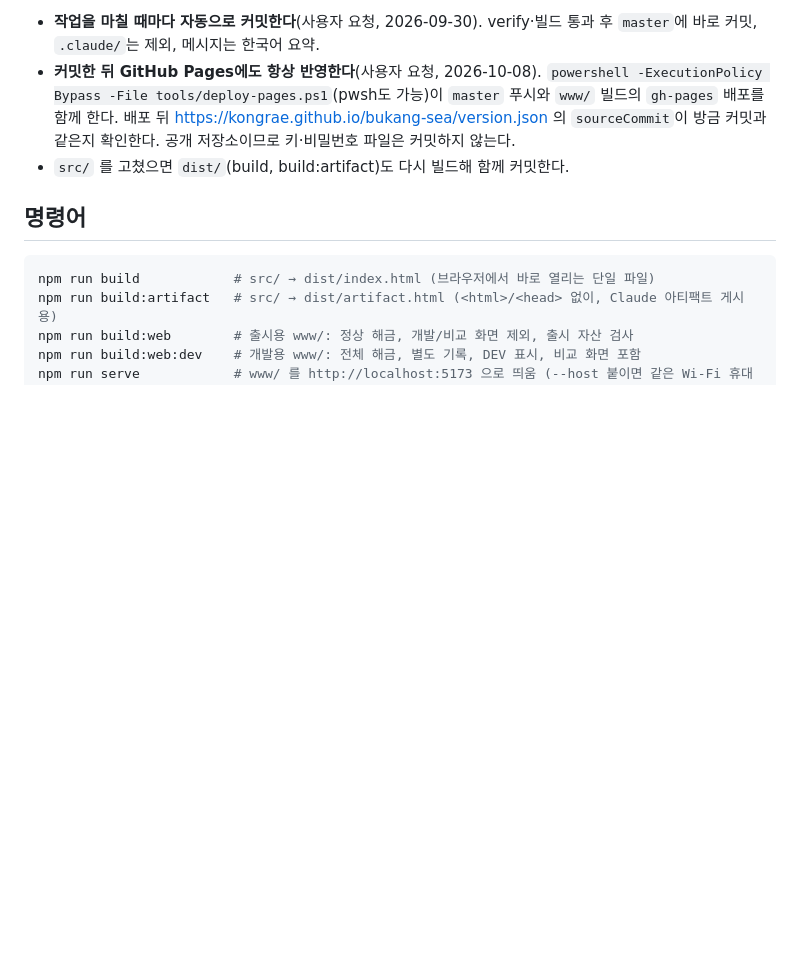
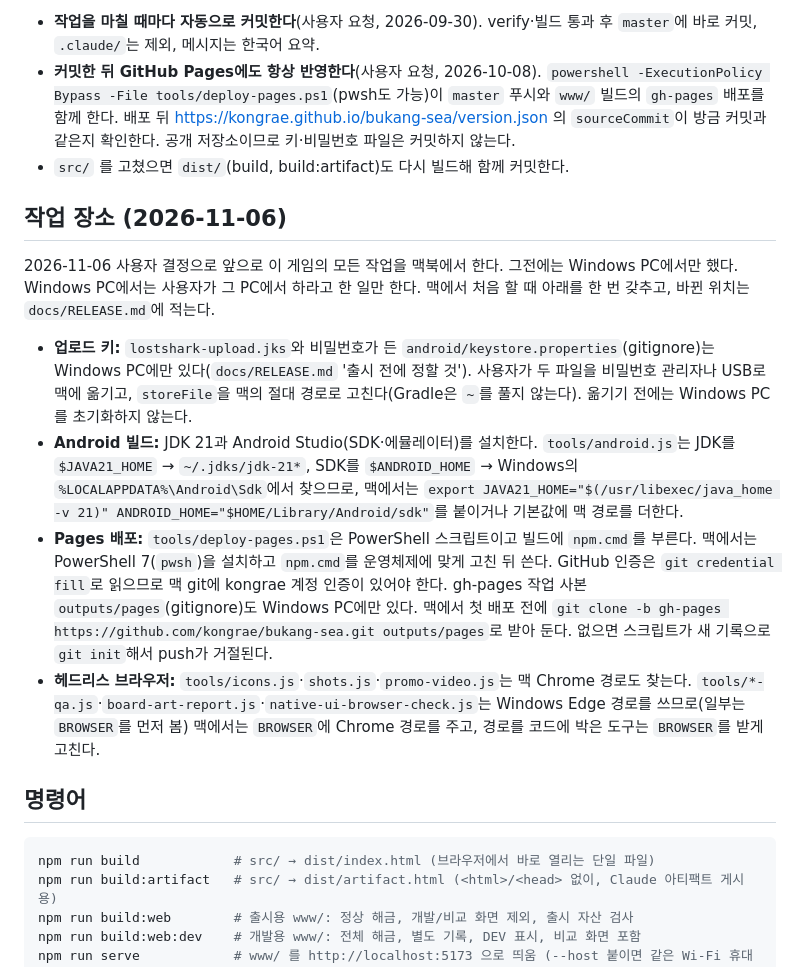
Before and after one commit to kongrae/bukang-sea, a Markdown page: CLAUDE.md, the part around the change. Drawn GitHub-style; blank space fills up the shorter version.

Commit message:
작업 장소를 맥북으로(2026-11-06, 사용자 결정): CLAUDE.md '작업 장소'에 맥 준비(업로드 키·JDK 21·SDK 경로·pwsh 배포와 gh-pages 사본·브라우저 경로), RELEASE.md 업로드 키 경로 표기(역슬래시 빠짐) 고침
Co-Authored-By: Claude Opus 5.5 <noreply@anthropic.com>

```diff
--- a/CLAUDE.md
+++ b/CLAUDE.md
@@ -10,6 +10,15 @@
 - **작업을 마칠 때마다 자동으로 커밋한다**(사용자 요청, 2026-09-30). verify·빌드 통과 후 `master`에 바로 커밋, `.claude/`는 제외, 메시지는 한국어 요약.
 - **커밋한 뒤 GitHub Pages에도 항상 반영한다**(사용자 요청, 2026-10-08). `powershell -ExecutionPolicy Bypass -File tools/deploy-pages.ps1`(pwsh도 가능)이 `master` 푸시와 `www/` 빌드의 `gh-pages` 배포를 함께 한다. 배포 뒤 https://kongrae.github.io/bukang-sea/version.json 의 `sourceCommit`이 방금 커밋과 같은지 확인한다. 공개 저장소이므로 키·비밀번호 파일은 커밋하지 않는다.
 - `src/` 를 고쳤으면 `dist/`(build, build:artifact)도 다시 빌드해 함께 커밋한다.
+
+## 작업 장소 (2026-11-06)
+
+2026-11-06 사용자 결정으로 앞으로 이 게임의 모든 작업을 맥북에서 한다. 그전에는 Windows PC에서만 했다. Windows PC에서는 사용자가 그 PC에서 하라고 한 일만 한다. 맥에서 처음 할 때 아래를 한 번 갖추고, 바뀐 위치는 `docs/RELEASE.md`에 적는다.
+
+- **업로드 키:** `lostshark-upload.jks`와 비밀번호가 든 `android/keystore.properties`(gitignore)는 Windows PC에만 있다(`docs/RELEASE.md` '출시 전에 정할 것'). 사용자가 두 파일을 비밀번호 관리자나 USB로 맥에 옮기고, `storeFile`을 맥의 절대 경로로 고친다(Gradle은 `~`를 풀지 않는다). 옮기기 전에는 Windows PC를 초기화하지 않는다.
+- **Android 빌드:** JDK 21과 Android Studio(SDK·에뮬레이터)를 설치한다. `tools/android.js`는 JDK를 `$JAVA21_HOME` → `~/.jdks/jdk-21*`, SDK를 `$ANDROID_HOME` → Windows의 `%LOCALAPPDATA%\Android\Sdk`에서 찾으므로, 맥에서는 `export JAVA21_HOME="$(/usr/libexec/java_home -v 21)" ANDROID_HOME="$HOME/Library/Android/sdk"`를 붙이거나 기본값에 맥 경로를 더한다.
+- **Pages 배포:** `tools/deploy-pages.ps1`은 PowerShell 스크립트이고 빌드에 `npm.cmd`를 부른다. 맥에서는 PowerShell 7(`pwsh`)을 설치하고 `npm.cmd`를 운영체제에 맞게 고친 뒤 쓴다. GitHub 인증은 `git credential fill`로 읽으므로 맥 git에 kongrae 계정 인증이 있어야 한다. gh-pages 작업 사본 `outputs/pages`(gitignore)도 Windows PC에만 있다. 맥에서 첫 배포 전에 `git clone -b gh-pages https://github.com/kongrae/bukang-sea.git outputs/pages`로 받아 둔다. 없으면 스크립트가 새 기록으로 `git init`해서 push가 거절된다.
+- **헤드리스 브라우저:** `tools/icons.js`·`shots.js`·`promo-video.js`는 맥 Chrome 경로도 찾는다. `tools/*-qa.js`·`board-art-report.js`·`native-ui-browser-check.js`는 Windows Edge 경로를 쓰므로(일부는 `BROWSER`를 먼저 봄) 맥에서는 `BROWSER`에 Chrome 경로를 주고, 경로를 코드에 박은 도구는 `BROWSER`를 받게 고친다.
 
 ## 명령어
 
```
Also changed, not shown: docs/RELEASE.md (+2 -1 lines).
